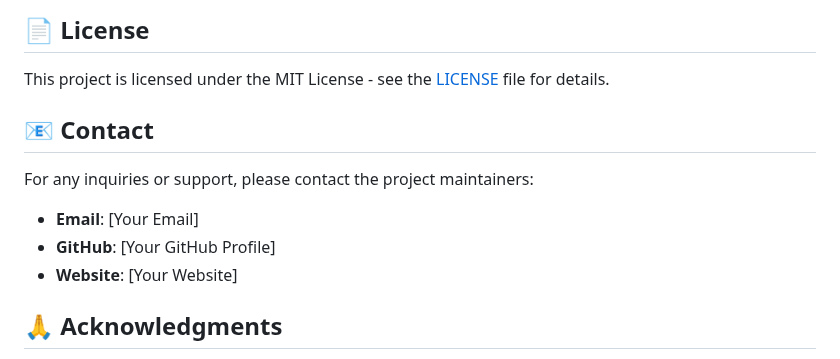
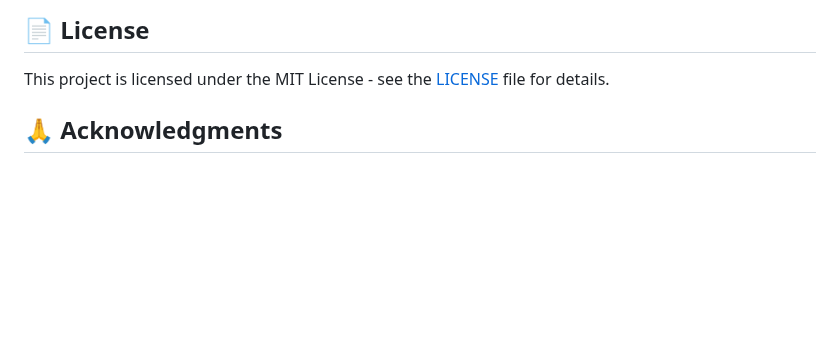
Before and after one commit to SharveshC/ExploreEdge, a Markdown page: README.md, the part around the change. Drawn GitHub-style; blank space fills up the shorter version.

Commit message:
Remove contact information from README
Removed contact information section from README.

```diff
--- a/README.md
+++ b/README.md
@@ -111,12 +111,6 @@ We welcome contributions to improve Explore Edge! Here's how you can help:
 
 This project is licensed under the MIT License - see the [LICENSE](LICENSE) file for details.
 
-## 📧 Contact
-
-For any inquiries or support, please contact the project maintainers:
-- **Email**: [Your Email]
-- **GitHub**: [Your GitHub Profile]
-- **Website**: [Your Website]
 
 ## 🙏 Acknowledgments
 - Thanks to all contributors who have helped with this project
```
